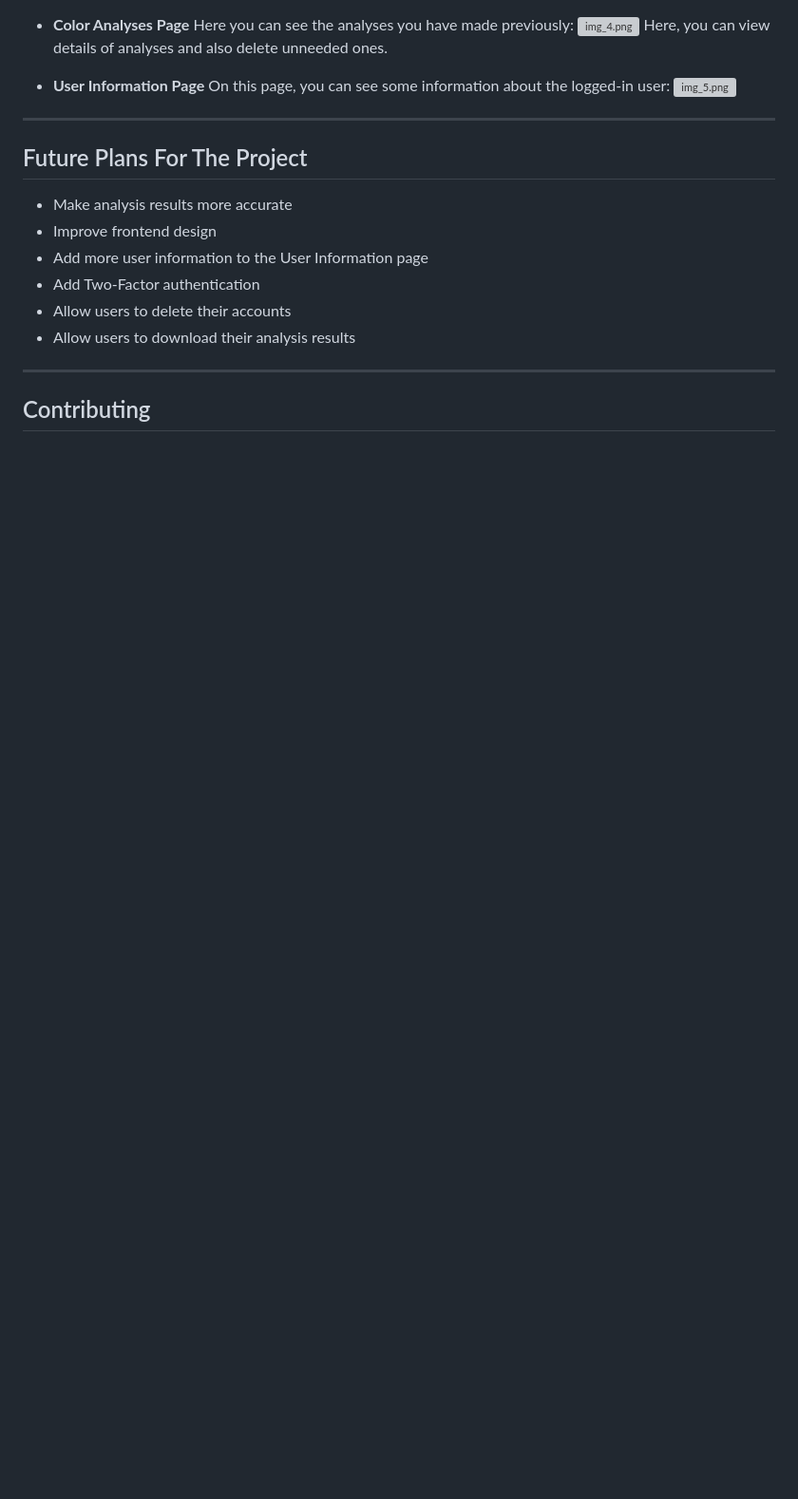
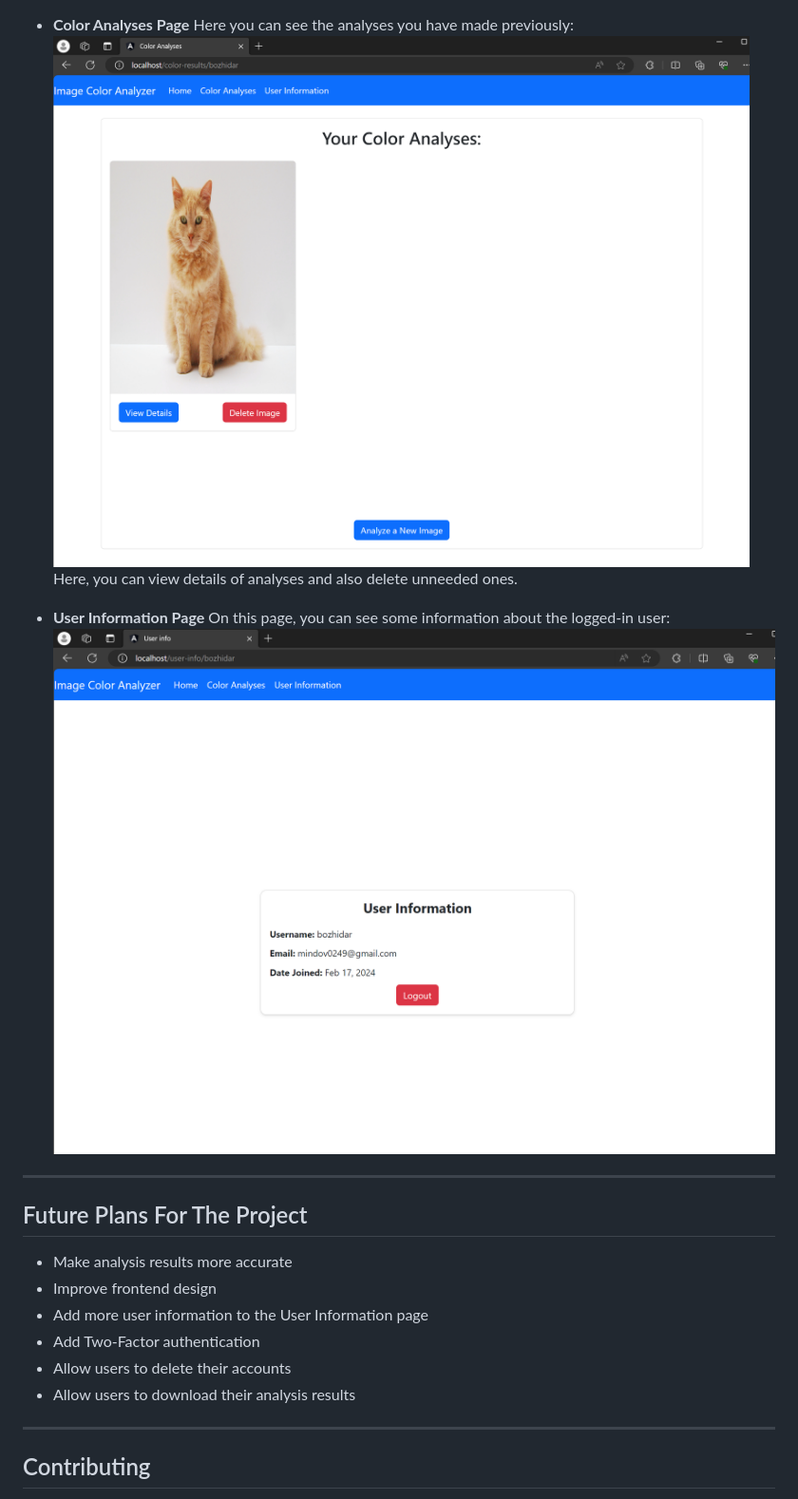
Before and after one commit to BozhidarMindov/Image_Color_Analyzer, a Markdown page: README.md, the part around the change printed below. Shown: that part at 95% size. GitHub-like rendering; pictures changed too: md_images/img_4.png (added), md_images/img_5.png (added); blank space fills up the shorter version; grey boxes are pictures that could not be loaded.

```diff
--- a/README.md
+++ b/README.md
@@ -120,13 +120,13 @@ Running the Image Color Analyzer project locally will be done using `Docker`. Yo
 
 - **Color Analyses Page**
     Here you can see the analyses you have made previously:
-    ![img_4.png](img_4.png)
+    ![img_4.png](md_images/img_4.png)
     Here, you can view details of analyses and also delete unneeded ones.
 
 
 - **User Information Page**
     On this page, you can see some information about the logged-in user:
-    ![img_5.png](img_5.png)
+    ![img_5.png](md_images/img_5.png)
 
 ---
 
```
Also changed, not shown: other parts of README.md (+4 -4 lines), md_images/img.png (added), md_images/img_1.png (added), md_images/img_3.png (added), 1 other file.
